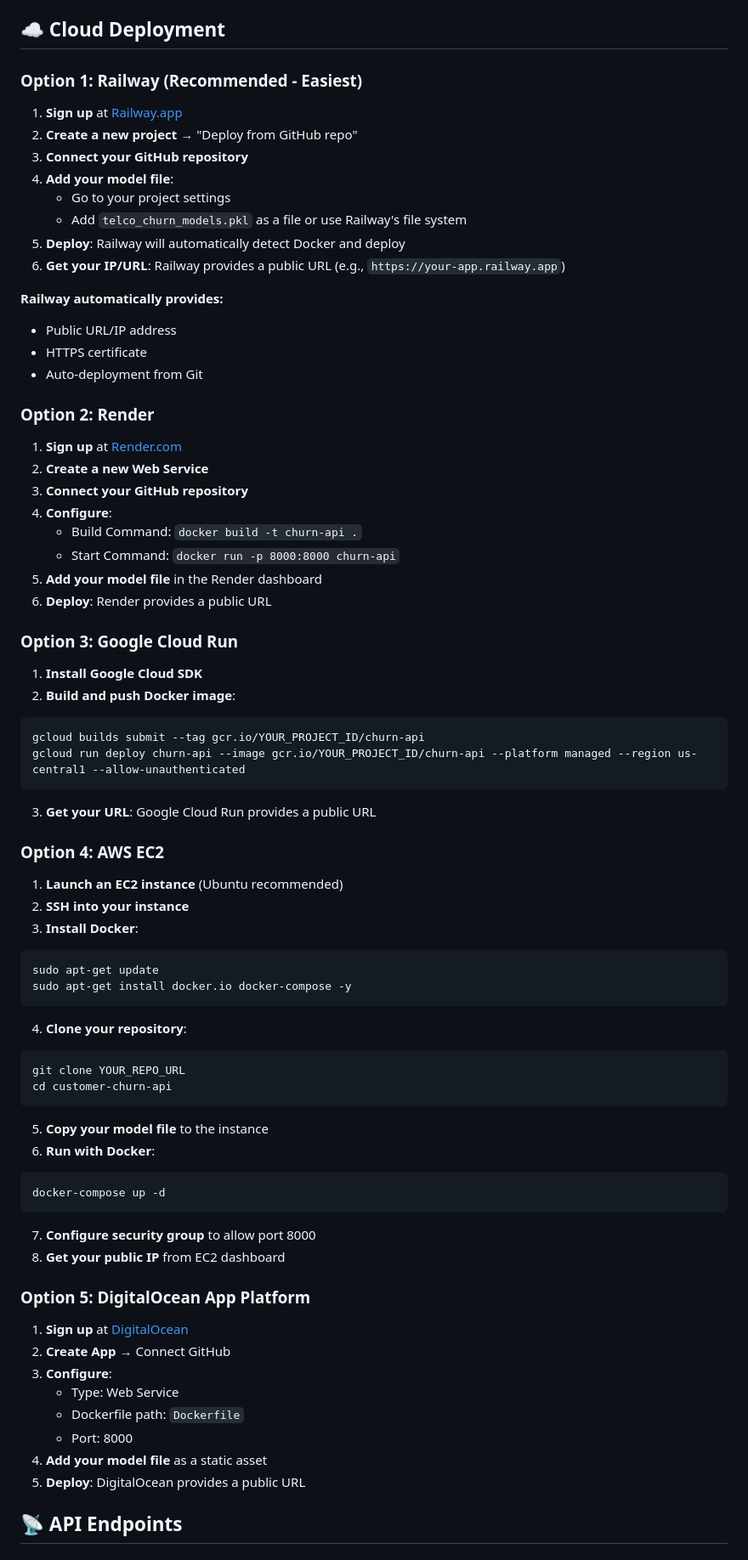
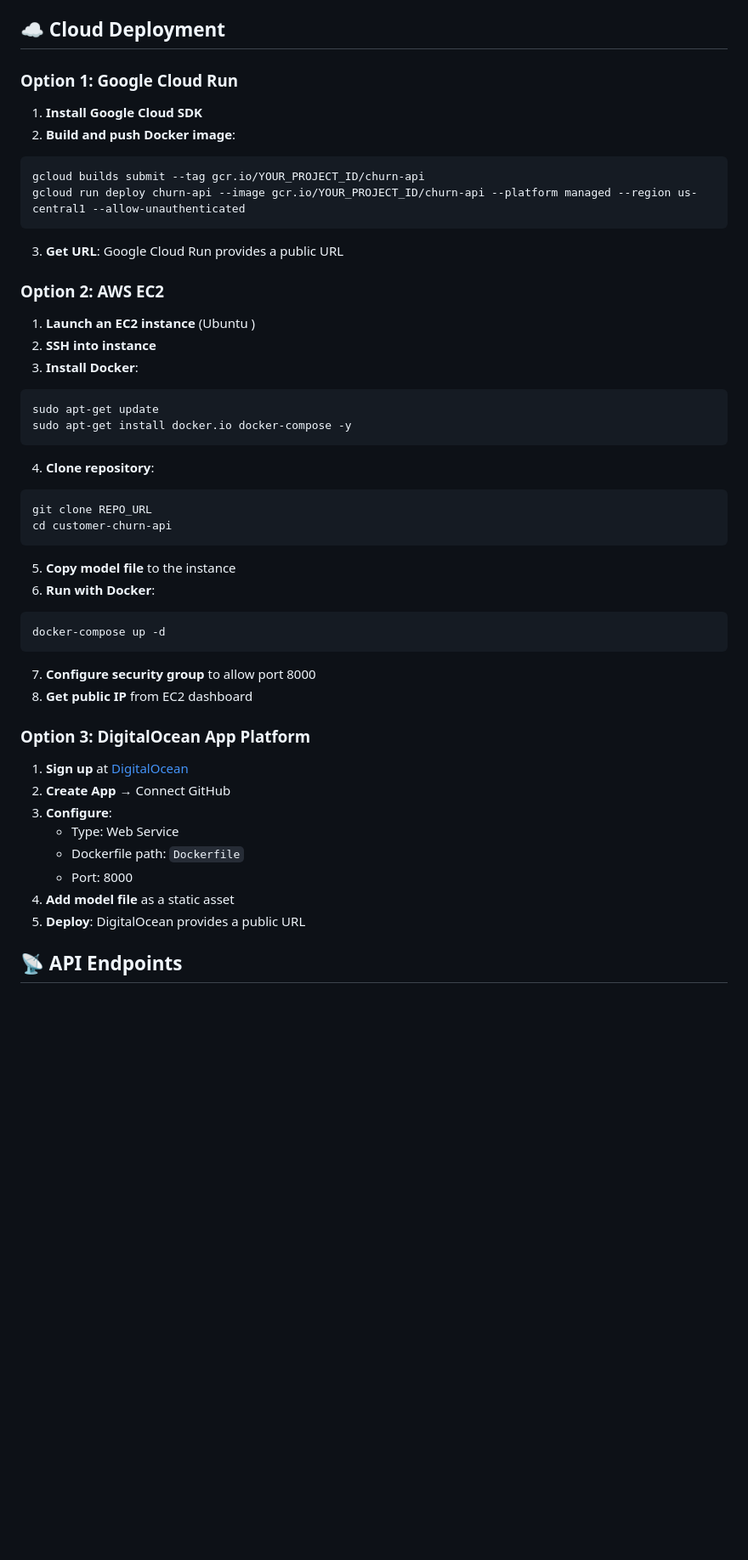
Before and after one commit to SaharHashemi/customer-churn-api, a Markdown page: README.md, the part around the change printed below. Shown: that part at 85% size. Rendered like a GitHub page; blank space fills up the shorter version.

Commit message:
Revise README with updated setup and deployment info
Updated README to reflect changes in setup instructions and deployment options.

````diff
--- a/README.md
+++ b/README.md
@@ -52,34 +52,7 @@ Access the application at: `http://localhost:8000`
 
 ## ☁️ Cloud Deployment
 
-### Option 1: Railway (Recommended - Easiest)
-
-1. **Sign up** at [Railway.app](https://railway.app)
-2. **Create a new project** → "Deploy from GitHub repo"
-3. **Connect your GitHub repository**
-4. **Add your model file**:
-   - Go to your project settings
-   - Add `telco_churn_models.pkl` as a file or use Railway's file system
-5. **Deploy**: Railway will automatically detect Docker and deploy
-6. **Get your IP/URL**: Railway provides a public URL (e.g., `https://your-app.railway.app`)
-
-**Railway automatically provides:**
-- Public URL/IP address
-- HTTPS certificate
-- Auto-deployment from Git
-
-### Option 2: Render
-
-1. **Sign up** at [Render.com](https://render.com)
-2. **Create a new Web Service**
-3. **Connect your GitHub repository**
-4. **Configure**:
-   - Build Command: `docker build -t churn-api .`
-   - Start Command: `docker run -p 8000:8000 churn-api`
-5. **Add your model file** in the Render dashboard
-6. **Deploy**: Render provides a public URL
-
-### Option 3: Google Cloud Run
+### Option 1: Google Cloud Run
 
 1. **Install Google Cloud SDK**
 2. **Build and push Docker image**:
@@ -87,31 +60,31 @@ Access the application at: `http://localhost:8000`
 gcloud builds submit --tag gcr.io/YOUR_PROJECT_ID/churn-api
 gcloud run deploy churn-api --image gcr.io/YOUR_PROJECT_ID/churn-api --platform managed --region us-central1 --allow-unauthenticated
 ```
-3. **Get your URL**: Google Cloud Run provides a public URL
+3. **Get  URL**: Google Cloud Run provides a public URL
 
-### Option 4: AWS EC2
+### Option 2: AWS EC2
 
-1. **Launch an EC2 instance** (Ubuntu recommended)
-2. **SSH into your instance**
+1. **Launch an EC2 instance** (Ubuntu )
+2. **SSH into  instance**
 3. **Install Docker**:
 ```bash
 sudo apt-get update
 sudo apt-get install docker.io docker-compose -y
 ```
-4. **Clone your repository**:
+4. **Clone  repository**:
 ```bash
-git clone YOUR_REPO_URL
+git clone REPO_URL
 cd customer-churn-api
 ```
-5. **Copy your model file** to the instance
+5. **Copy  model file** to the instance
 6. **Run with Docker**:
 ```bash
 docker-compose up -d
 ```
 7. **Configure security group** to allow port 8000
-8. **Get your public IP** from EC2 dashboard
+8. **Get  public IP** from EC2 dashboard
 
-### Option 5: DigitalOcean App Platform
+### Option 3: DigitalOcean App Platform
 
 1. **Sign up** at [DigitalOcean](https://www.digitalocean.com)
 2. **Create App** → Connect GitHub
@@ -119,7 +92,7 @@ docker-compose up -d
    - Type: Web Service
    - Dockerfile path: `Dockerfile`
    - Port: 8000
-4. **Add your model file** as a static asset
+4. **Add  model file** as a static asset
 5. **Deploy**: DigitalOcean provides a public URL
 
 ## 📡 API Endpoints
````
Also changed, not shown: other parts of README.md (+6 -14 lines).
